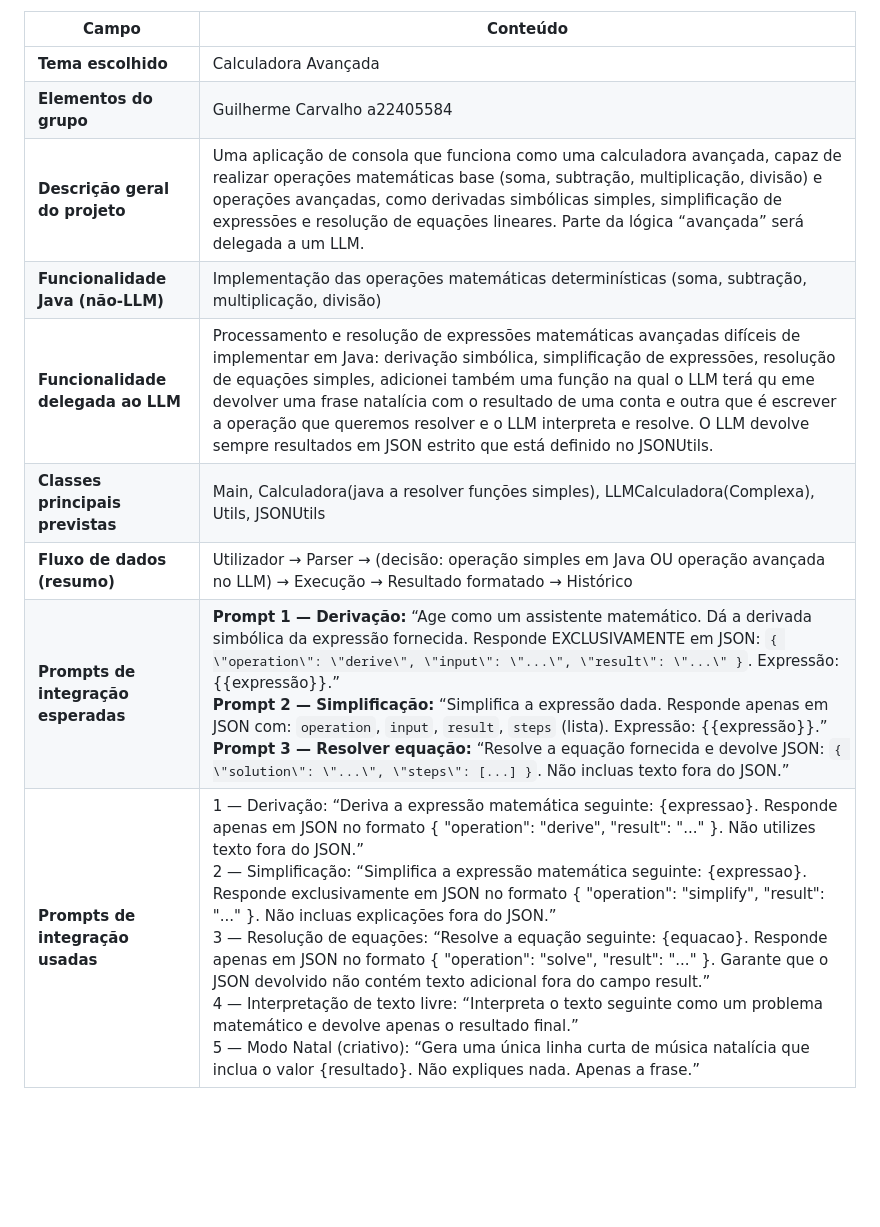
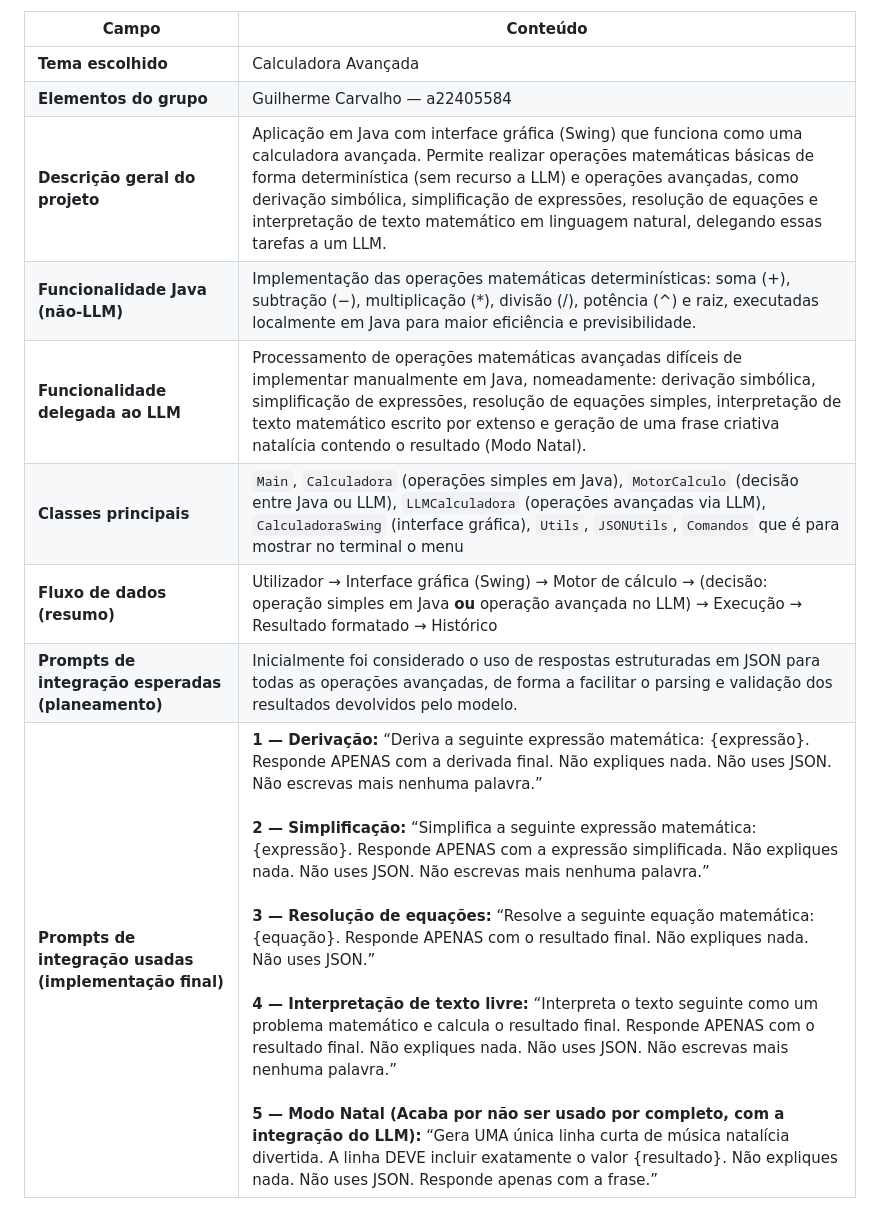
Before and after one commit to guilhermecachola/Calculadora-Avancada-a22405584, a Markdown page: README.md, the part around the change. Drawn GitHub-style; blank space fills up the shorter version.

```diff
--- a/README.md
+++ b/README.md
@@ -1,11 +1,11 @@
 | Campo | Conteúdo |
 |-------|----------|
 | **Tema escolhido** | Calculadora Avançada |
-| **Elementos do grupo** | Guilherme Carvalho a22405584 |
-| **Descrição geral do projeto** | Uma aplicação de consola que funciona como uma calculadora avançada, capaz de realizar operações matemáticas base (soma, subtração, multiplicação, divisão) e operações avançadas, como derivadas simbólicas simples, simplificação de expressões e resolução de equações lineares. Parte da lógica “avançada” será delegada a um LLM. |
-| **Funcionalidade Java (não-LLM)** | Implementação das operações matemáticas determinísticas (soma, subtração, multiplicação, divisão) |
-| **Funcionalidade delegada ao LLM** | Processamento e resolução de expressões matemáticas avançadas difíceis de implementar em Java: derivação simbólica, simplificação de expressões, resolução de equações simples, adicionei também uma função na qual o LLM terá qu eme devolver uma frase natalícia com o resultado de uma conta e outra que é escrever a operação que queremos resolver e o LLM interpreta e resolve. O LLM devolve sempre resultados em JSON estrito que está definido no JSONUtils. |
-| **Classes principais previstas** | Main, Calculadora(java a resolver funções simples), LLMCalculadora(Complexa), Utils, JSONUtils |
-| **Fluxo de dados (resumo)** | Utilizador → Parser → (decisão: operação simples em Java OU operação avançada no LLM) → Execução → Resultado formatado → Histórico |
-| **Prompts de integração esperadas** | **Prompt 1 — Derivação:** “Age como um assistente matemático. Dá a derivada simbólica da expressão fornecida. Responde EXCLUSIVAMENTE em JSON: `{ \"operation\": \"derive\", \"input\": \"...\", \"result\": \"...\" }`. Expressão: {{expressão}}.” <br> **Prompt 2 — Simplificação:** “Simplifica a expressão dada. Responde apenas em JSON com: `operation`, `input`, `result`, `steps` (lista). Expressão: {{expressão}}.” <br> **Prompt 3 — Resolver equação:** “Resolve a equação fornecida e devolve JSON: `{ \"solution\": \"...\", \"steps\": [...] }`. Não incluas texto fora do JSON.” |
-| **Prompts de integração usadas** | 1 — Derivação: “Deriva a expressão matemática seguinte: {expressao}. Responde apenas em JSON no formato { \"operation\": \"derive\", \"result\": \"...\" }. Não utilizes texto fora do JSON.”<br>2 — Simplificação: “Simplifica a expressão matemática seguinte: {expressao}. Responde exclusivamente em JSON no formato { \"operation\": \"simplify\", \"result\": \"...\" }. Não incluas explicações fora do JSON.”<br>3 — Resolução de equações: “Resolve a equação seguinte: {equacao}. Responde apenas em JSON no formato { \"operation\": \"solve\", \"result\": \"...\" }. Garante que o JSON devolvido não contém texto adicional fora do campo result.”<br>4 — Interpretação de texto livre: “Interpreta o texto seguinte como um problema matemático e devolve apenas o resultado final.”<br>5 — Modo Natal (criativo): “Gera uma única linha curta de música natalícia que inclua o valor {resultado}. Não expliques nada. Apenas a frase.”
+| **Elementos do grupo** | Guilherme Carvalho — a22405584 |
+| **Descrição geral do projeto** | Aplicação em Java com interface gráfica (Swing) que funciona como uma calculadora avançada. Permite realizar operações matemáticas básicas de forma determinística (sem recurso a LLM) e operações avançadas, como derivação simbólica, simplificação de expressões, resolução de equações e interpretação de texto matemático em linguagem natural, delegando essas tarefas a um LLM. |
+| **Funcionalidade Java (não-LLM)** | Implementação das operações matemáticas determinísticas: soma (+), subtração (−), multiplicação (*), divisão (/), potência (^) e raiz, executadas localmente em Java para maior eficiência e previsibilidade. |
+| **Funcionalidade delegada ao LLM** | Processamento de operações matemáticas avançadas difíceis de implementar manualmente em Java, nomeadamente: derivação simbólica, simplificação de expressões, resolução de equações simples, interpretação de texto matemático escrito por extenso e geração de uma frase criativa natalícia contendo o resultado (Modo Natal). |
+| **Classes principais** | `Main`, `Calculadora` (operações simples em Java), `MotorCalculo` (decisão entre Java ou LLM), `LLMCalculadora` (operações avançadas via LLM), `CalculadoraSwing` (interface gráfica), `Utils`, `JSONUtils`, `Comandos` que é para mostrar no terminal o menu |
+| **Fluxo de dados (resumo)** | Utilizador → Interface gráfica (Swing) → Motor de cálculo → (decisão: operação simples em Java **ou** operação avançada no LLM) → Execução → Resultado formatado → Histórico |
+| **Prompts de integração esperadas (planeamento)** | Inicialmente foi considerado o uso de respostas estruturadas em JSON para todas as operações avançadas, de forma a facilitar o parsing e validação dos resultados devolvidos pelo modelo. |
+| **Prompts de integração usadas (implementação final)** | **1 — Derivação:** “Deriva a seguinte expressão matemática: {expressão}. Responde APENAS com a derivada final. Não expliques nada. Não uses JSON. Não escrevas mais nenhuma palavra.”<br><br> **2 — Simplificação:** “Simplifica a seguinte expressão matemática: {expressão}. Responde APENAS com a expressão simplificada. Não expliques nada. Não uses JSON. Não escrevas mais nenhuma palavra.”<br><br> **3 — Resolução de equações:** “Resolve a seguinte equação matemática: {equação}. Responde APENAS com o resultado final. Não expliques nada. Não uses JSON.”<br><br> **4 — Interpretação de texto livre:** “Interpreta o texto seguinte como um problema matemático e calcula o resultado final. Responde APENAS com o resultado final. Não expliques nada. Não uses JSON. Não escrevas mais nenhuma palavra.”<br><br> **5 — Modo Natal (Acaba por não ser usado por completo, com a integração do LLM):** “Gera UMA única linha curta de música natalícia divertida. A linha DEVE incluir exatamente o valor {resultado}. Não expliques nada. Não uses JSON. Responde apenas com a frase.” |
```
